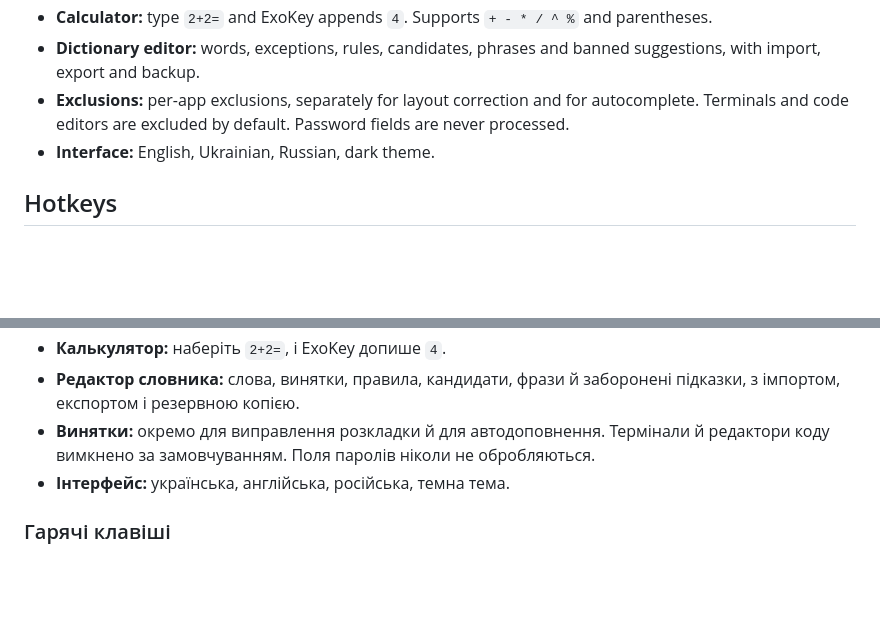
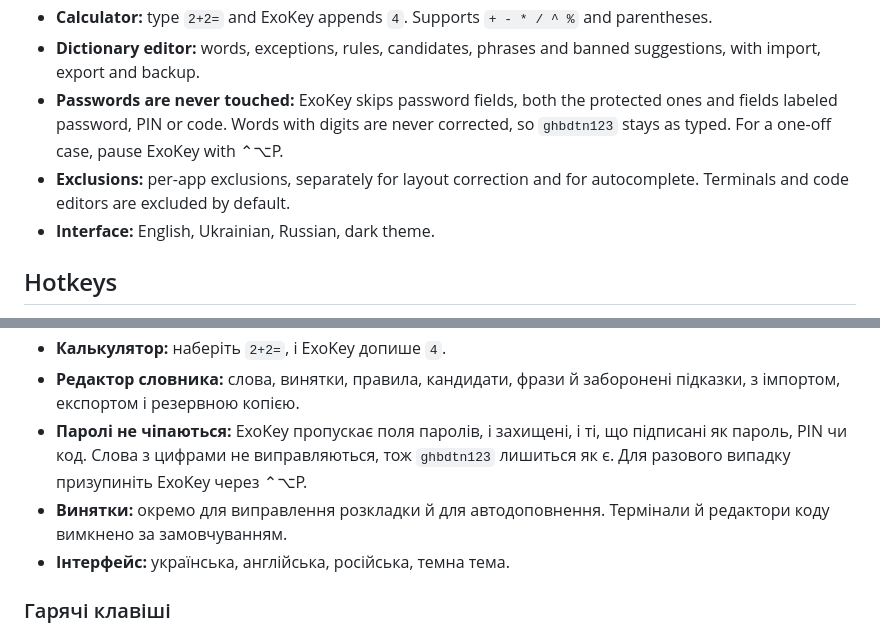
Before and after one commit to jandiradmin/ExoKey, a Markdown page: README.md, 2 parts joined by grey strips. Drawn GitHub-style; blank space fills up the shorter version.

Commit message:
README: passwords are never corrected
Co-Authored-By: Claude Opus 5.5 <noreply@anthropic.com>
Claude-Session: https://claude.ai/code/session_01Em774VmuGPXmpjbzpRdPM7

```diff
--- a/README.md
+++ b/README.md
@@ -26,7 +26,8 @@ ExoKey fixes text typed in the wrong keyboard layout on macOS (English, Russian,
 - **Per-app layouts:** pick an app, and ExoKey switches to its layout when you switch to the app. You can set it quickly from the menu bar.
 - **Calculator:** type `2+2=` and ExoKey appends `4`. Supports `+ - * / ^ %` and parentheses.
 - **Dictionary editor:** words, exceptions, rules, candidates, phrases and banned suggestions, with import, export and backup.
-- **Exclusions:** per-app exclusions, separately for layout correction and for autocomplete. Terminals and code editors are excluded by default. Password fields are never processed.
+- **Passwords are never touched:** ExoKey skips password fields, both the protected ones and fields labeled password, PIN or code. Words with digits are never corrected, so `ghbdtn123` stays as typed. For a one-off case, pause ExoKey with ⌃⌥P.
+- **Exclusions:** per-app exclusions, separately for layout correction and for autocomplete. Terminals and code editors are excluded by default.
 - **Interface:** English, Ukrainian, Russian, dark theme.
 
 ## Hotkeys
@@ -107,7 +108,8 @@ ExoKey виправляє текст, набраний не в тій розкл
 - **Розкладка для програм:** оберіть програму, і під час переходу в неї ExoKey вмикає її розкладку. Швидко налаштовується з меню.
 - **Калькулятор:** наберіть `2+2=`, і ExoKey допише `4`.
 - **Редактор словника:** слова, винятки, правила, кандидати, фрази й заборонені підказки, з імпортом, експортом і резервною копією.
-- **Винятки:** окремо для виправлення розкладки й для автодоповнення. Термінали й редактори коду вимкнено за замовчуванням. Поля паролів ніколи не обробляються.
+- **Паролі не чіпаються:** ExoKey пропускає поля паролів, і захищені, і ті, що підписані як пароль, PIN чи код. Слова з цифрами не виправляються, тож `ghbdtn123` лишиться як є. Для разового випадку призупиніть ExoKey через ⌃⌥P.
+- **Винятки:** окремо для виправлення розкладки й для автодоповнення. Термінали й редактори коду вимкнено за замовчуванням.
 - **Інтерфейс:** українська, англійська, російська, темна тема.
 
 ### Гарячі клавіші
```
